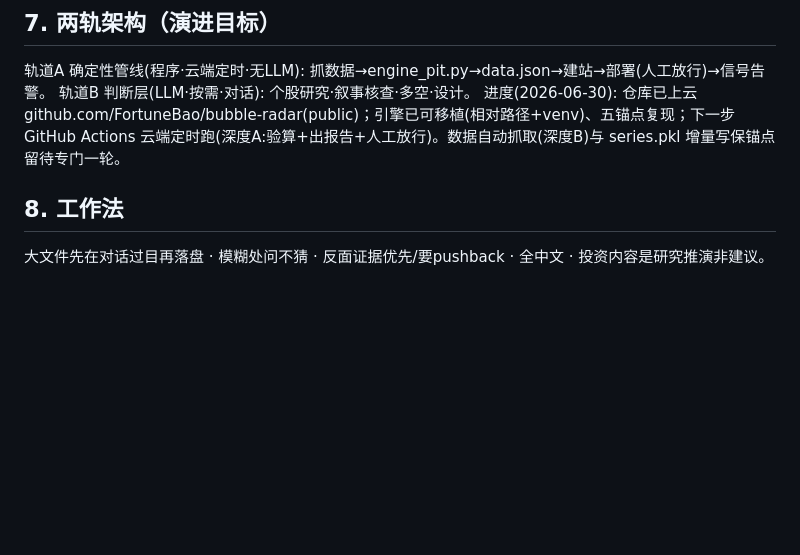
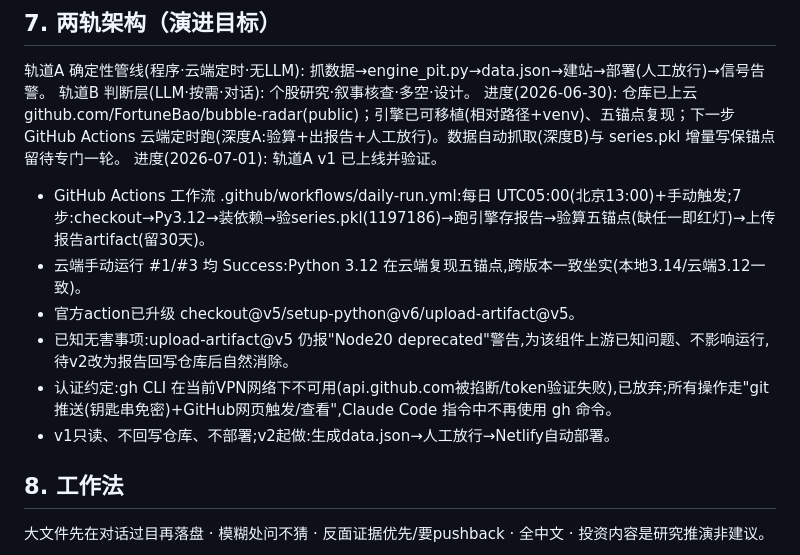
Before and after one commit to FortuneBao/bubble-radar, a Markdown page: STATE.md, the part around the change. Drawn GitHub-style; blank space fills up the shorter version.

Commit message:
docs: mark v1 cloud pipeline live + record known upload-artifact warning + gh/auth decision

```diff
--- a/STATE.md
+++ b/STATE.md
@@ -39,6 +39,13 @@ P=0.963 · M=0.567 · R=0.578 · R趋势=−0.31 │ 灯🟢 · 旗标ON · 信
 轨道A 确定性管线(程序·云端定时·无LLM): 抓数据→engine_pit.py→data.json→建站→部署(人工放行)→信号告警。
 轨道B 判断层(LLM·按需·对话): 个股研究·叙事核查·多空·设计。
 进度(2026-06-30): 仓库已上云 github.com/FortuneBao/bubble-radar(public)；引擎已可移植(相对路径+venv)、五锚点复现；下一步 GitHub Actions 云端定时跑(深度A:验算+出报告+人工放行)。数据自动抓取(深度B)与 series.pkl 增量写保锚点留待专门一轮。
+进度(2026-07-01): 轨道A v1 已上线并验证。
+- GitHub Actions 工作流 .github/workflows/daily-run.yml:每日 UTC05:00(北京13:00)+手动触发;7步:checkout→Py3.12→装依赖→验series.pkl(1197186)→跑引擎存报告→验算五锚点(缺任一即红灯)→上传报告artifact(留30天)。
+- 云端手动运行 #1/#3 均 Success:Python 3.12 在云端复现五锚点,跨版本一致坐实(本地3.14/云端3.12一致)。
+- 官方action已升级 checkout@v5/setup-python@v6/upload-artifact@v5。
+- 已知无害事项:upload-artifact@v5 仍报"Node20 deprecated"警告,为该组件上游已知问题、不影响运行,待v2改为报告回写仓库后自然消除。
+- 认证约定:gh CLI 在当前VPN网络下不可用(api.github.com被掐断/token验证失败),已放弃;所有操作走"git推送(钥匙串免密)+GitHub网页触发/查看",Claude Code 指令中不再使用 gh 命令。
+- v1只读、不回写仓库、不部署;v2起做:生成data.json→人工放行→Netlify自动部署。
 
 ## 8. 工作法
 大文件先在对话过目再落盘 · 模糊处问不猜 · 反面证据优先/要pushback · 全中文 · 投资内容是研究推演非建议。
```
